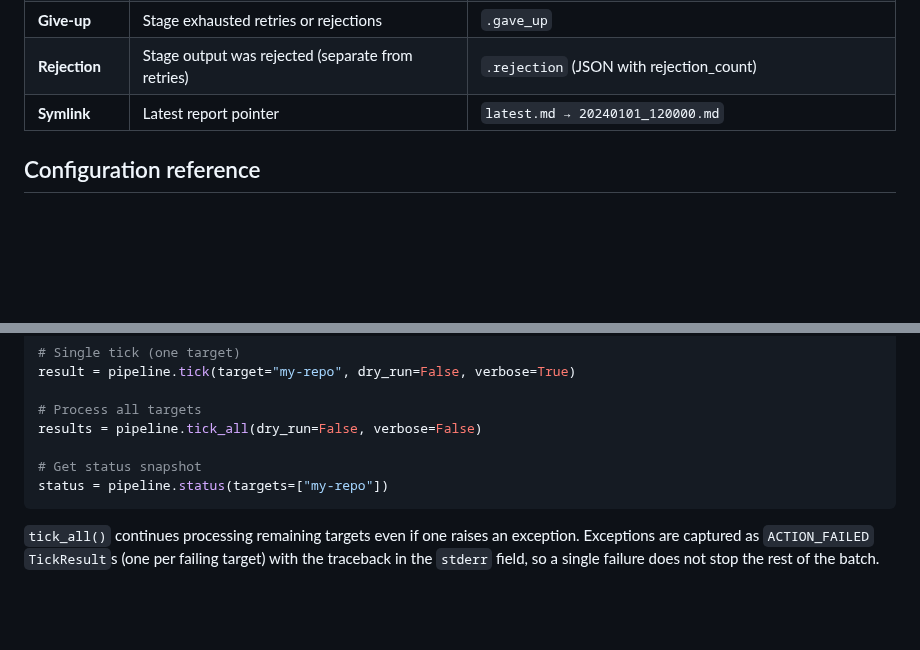
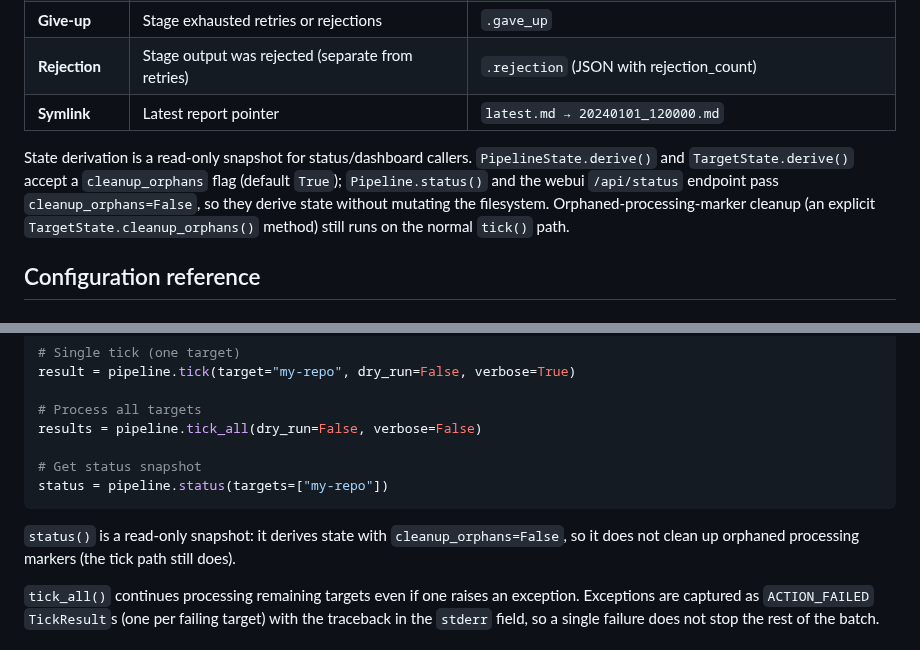
Before and after one commit to ValyrianTech/cronpypeline, a Markdown page: README.md, 2 parts joined by grey strips. Drawn GitHub-style; blank space fills up the shorter version.

````diff
--- a/README.md
+++ b/README.md
@@ -323,6 +323,8 @@ The filesystem is the source of truth — no database, no in-memory state:
 | **Give-up** | Stage exhausted retries or rejections | `.gave_up` |
 | **Rejection** | Stage output was rejected (separate from retries) | `.rejection` (JSON with rejection_count) |
 | **Symlink** | Latest report pointer | `latest.md → 20240101_120000.md` |
+
+State derivation is a read-only snapshot for status/dashboard callers. `PipelineState.derive()` and `TargetState.derive()` accept a `cleanup_orphans` flag (default `True`); `Pipeline.status()` and the webui `/api/status` endpoint pass `cleanup_orphans=False`, so they derive state without mutating the filesystem. Orphaned-processing-marker cleanup (an explicit `TargetState.cleanup_orphans()` method) still runs on the normal `tick()` path.
 
 ## Configuration reference
 
@@ -972,6 +974,8 @@ results = pipeline.tick_all(dry_run=False, verbose=False)
 status = pipeline.status(targets=["my-repo"])
 ```
 
+`status()` is a read-only snapshot: it derives state with `cleanup_orphans=False`, so it does not clean up orphaned processing markers (the tick path still does).
+
 `tick_all()` continues processing remaining targets even if one raises an exception. Exceptions are captured as `ACTION_FAILED` `TickResult`s (one per failing target) with the traceback in the `stderr` field, so a single failure does not stop the rest of the batch.
 
 ### TickResult
````
Also changed, not shown: CHANGELOG.md (+1 -0 lines), webui/README.md (+3 -1 lines).
